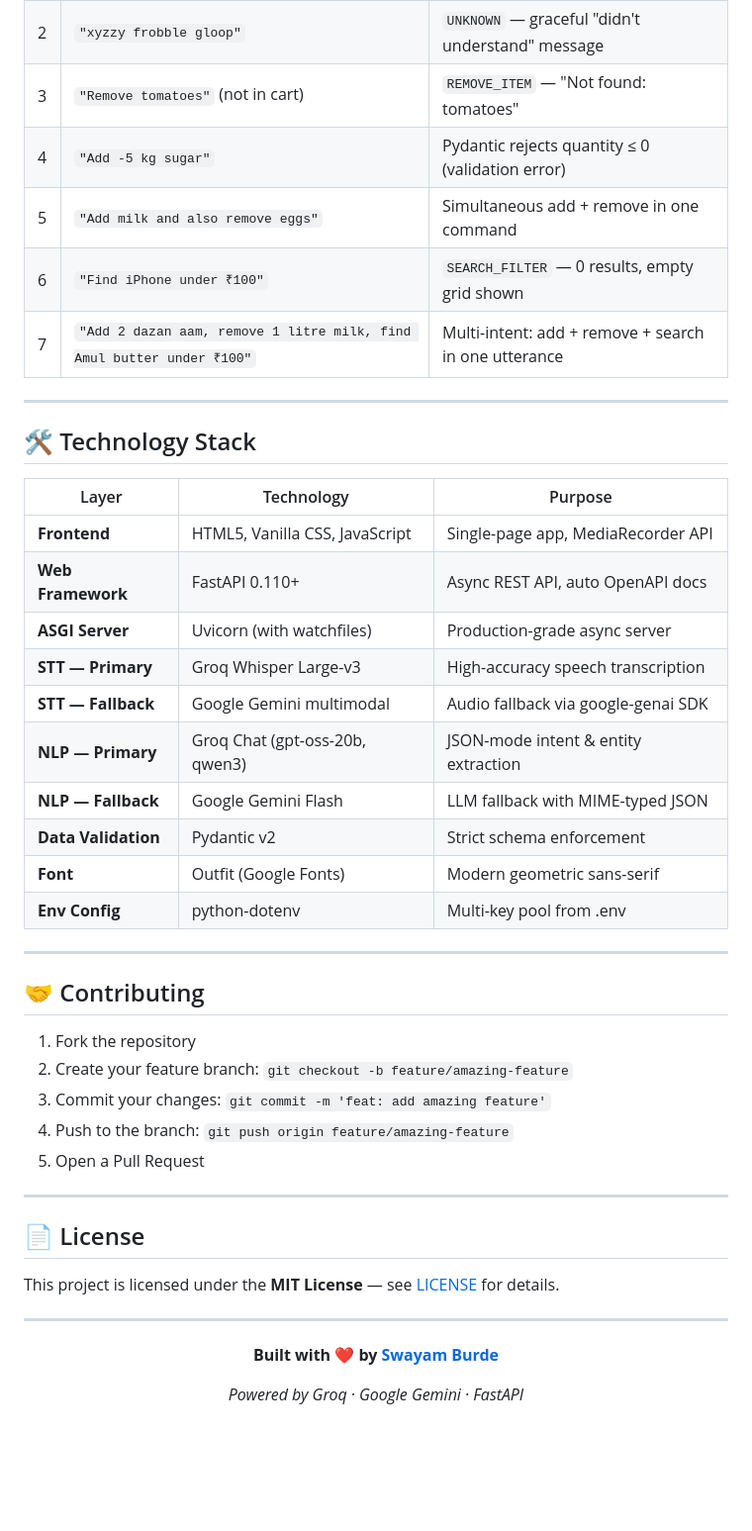
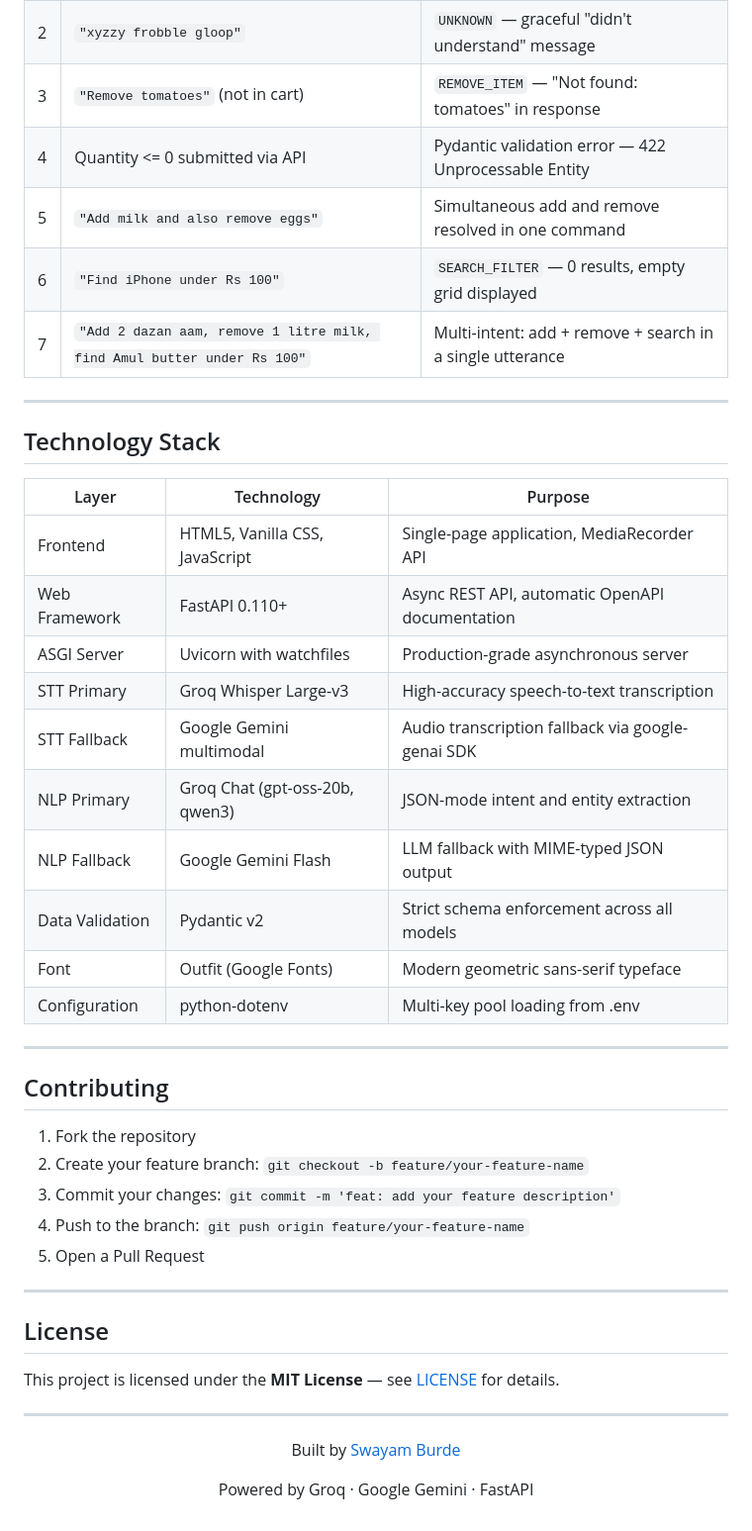
Before and after one commit to Swayam-Burde/Voice-Command-Shopping-Assisstant, a Markdown page: README.md, the part around one of its changes. Shown at 99% size. Drawn GitHub-style; blank space fills up the shorter version.

```diff
--- a/README.md
+++ b/README.md
@@ -521,40 +540,40 @@ The following scenarios have been tested against the API via `transcript_overrid
 | 2 | `"xyzzy frobble gloop"` | `UNKNOWN` — graceful "didn't understand" message |
-| 3 | `"Remove tomatoes"` (not in cart) | `REMOVE_ITEM` — "Not found: tomatoes" |
-| 4 | `"Add -5 kg sugar"` | Pydantic rejects quantity ≤ 0 (validation error) |
-| 5 | `"Add milk and also remove eggs"` | Simultaneous add + remove in one command |
-| 6 | `"Find iPhone under ₹100"` | `SEARCH_FILTER` — 0 results, empty grid shown |
-| 7 | `"Add 2 dazan aam, remove 1 litre milk, find Amul butter under ₹100"` | Multi-intent: add + remove + search in one utterance |
+| 3 | `"Remove tomatoes"` (not in cart) | `REMOVE_ITEM` — "Not found: tomatoes" in response |
+| 4 | Quantity <= 0 submitted via API | Pydantic validation error — 422 Unprocessable Entity |
+| 5 | `"Add milk and also remove eggs"` | Simultaneous add and remove resolved in one command |
+| 6 | `"Find iPhone under Rs 100"` | `SEARCH_FILTER` — 0 results, empty grid displayed |
+| 7 | `"Add 2 dazan aam, remove 1 litre milk, find Amul butter under Rs 100"` | Multi-intent: add + remove + search in a single utterance |
 
 ---
 
-## 🛠️ Technology Stack
+## Technology Stack
 
 | Layer | Technology | Purpose |
 |-------|-----------|---------|
-| **Frontend** | HTML5, Vanilla CSS, JavaScript | Single-page app, MediaRecorder API |
-| **Web Framework** | FastAPI 0.110+ | Async REST API, auto OpenAPI docs |
-| **ASGI Server** | Uvicorn (with watchfiles) | Production-grade async server |
-| **STT — Primary** | Groq Whisper Large-v3 | High-accuracy speech transcription |
-| **STT — Fallback** | Google Gemini multimodal | Audio fallback via google-genai SDK |
-| **NLP — Primary** | Groq Chat (gpt-oss-20b, qwen3) | JSON-mode intent & entity extraction |
-| **NLP — Fallback** | Google Gemini Flash | LLM fallback with MIME-typed JSON |
-| **Data Validation** | Pydantic v2 | Strict schema enforcement |
-| **Font** | Outfit (Google Fonts) | Modern geometric sans-serif |
-| **Env Config** | python-dotenv | Multi-key pool from .env |
+| Frontend | HTML5, Vanilla CSS, JavaScript | Single-page application, MediaRecorder API |
+| Web Framework | FastAPI 0.110+ | Async REST API, automatic OpenAPI documentation |
+| ASGI Server | Uvicorn with watchfiles | Production-grade asynchronous server |
+| STT Primary | Groq Whisper Large-v3 | High-accuracy speech-to-text transcription |
+| STT Fallback | Google Gemini multimodal | Audio transcription fallback via google-genai SDK |
+| NLP Primary | Groq Chat (gpt-oss-20b, qwen3) | JSON-mode intent and entity extraction |
+| NLP Fallback | Google Gemini Flash | LLM fallback with MIME-typed JSON output |
+| Data Validation | Pydantic v2 | Strict schema enforcement across all models |
+| Font | Outfit (Google Fonts) | Modern geometric sans-serif typeface |
+| Configuration | python-dotenv | Multi-key pool loading from .env |
 
 ---
 
-## 🤝 Contributing
+## Contributing
 
 1. Fork the repository
-2. Create your feature branch: `git checkout -b feature/amazing-feature`
-3. Commit your changes: `git commit -m 'feat: add amazing feature'`
-4. Push to the branch: `git push origin feature/amazing-feature`
+2. Create your feature branch: `git checkout -b feature/your-feature-name`
+3. Commit your changes: `git commit -m 'feat: add your feature description'`
+4. Push to the branch: `git push origin feature/your-feature-name`
 5. Open a Pull Request
 
 ---
 
-## 📄 License
+## License
 
 This project is licensed under the **MIT License** — see [LICENSE](LICENSE) for details.
 
@@ -562,8 +581,8 @@ This project is licensed under the **MIT License** — see [LICENSE](LICENSE) fo
 
 <div align="center">
 
-**Built with ❤️ by [Swayam Burde](https://github.com/Swayam-Burde)**
+Built by [Swayam Burde](https://github.com/Swayam-Burde)
 
-*Powered by Groq · Google Gemini · FastAPI*
+Powered by Groq · Google Gemini · FastAPI
 
 </div>
```
Also changed, not shown: other parts of README.md (+180 -161 lines).
